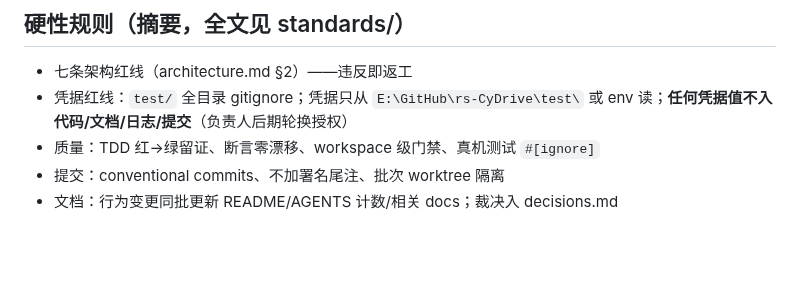
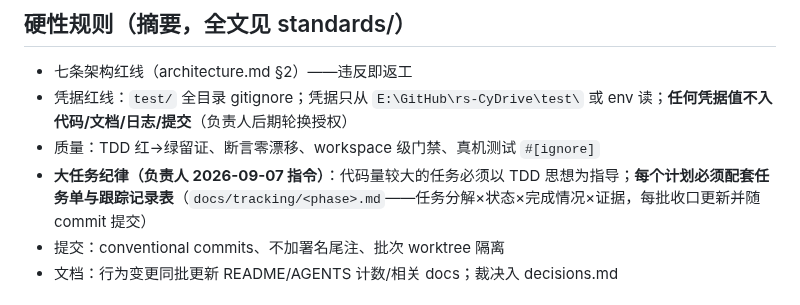
Before and after one commit to viccom/rs-cloudfs, a Markdown page: AGENTS.md, the part around the change. Drawn GitHub-style; blank space fills up the shorter version.

Commit message:
docs(owner rule): large tasks TDD-guided + mandatory task sheet and tracking table per plan

```diff
--- a/AGENTS.md
+++ b/AGENTS.md
@@ -29,6 +29,7 @@ cargo fmt --all -- --check
 - 七条架构红线（architecture.md §2）——违反即返工
 - 凭据红线：`test/` 全目录 gitignore；凭据只从 `E:\GitHub\rs-CyDrive\test\` 或 env 读；**任何凭据值不入代码/文档/日志/提交**（负责人后期轮换授权）
 - 质量：TDD 红→绿留证、断言零漂移、workspace 级门禁、真机测试 `#[ignore]`
+- **大任务纪律（负责人 2026-09-07 指令）**：代码量较大的任务必须以 TDD 思想为指导；**每个计划必须配套任务单与跟踪记录表**（`docs/tracking/<phase>.md`——任务分解×状态×完成情况×证据，每批收口更新并随 commit 提交）
 - 提交：conventional commits、不加署名尾注、批次 worktree 隔离
 - 文档：行为变更同批更新 README/AGENTS 计数/相关 docs；裁决入 decisions.md
 
```
Also changed, not shown: docs/standards/documentation.md (+1 -1 lines).
